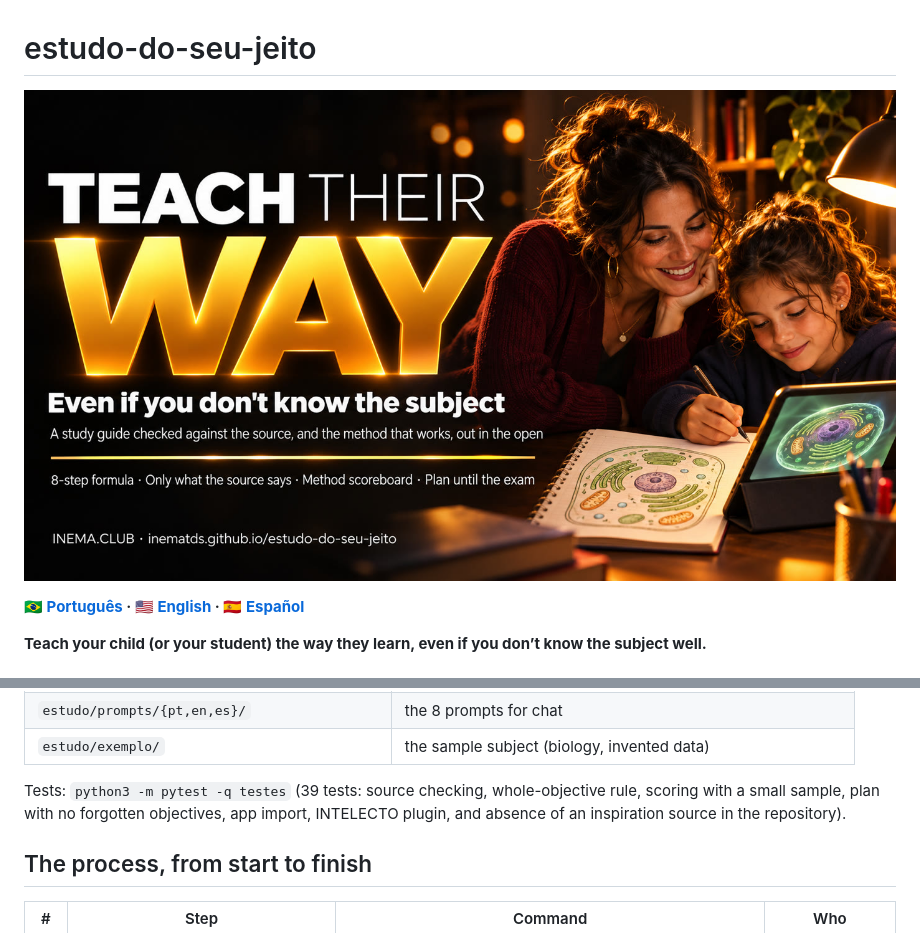
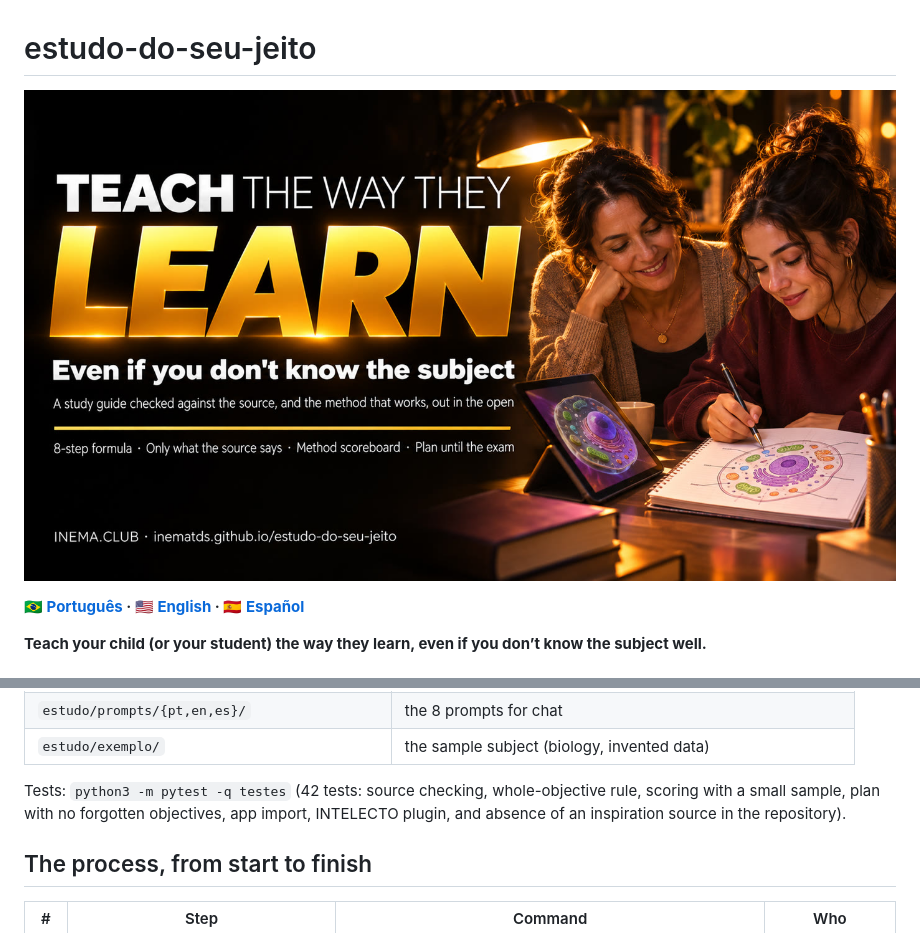
Before and after one commit to inematds/estudo-do-seu-jeito, a Markdown page: README.en.md, 2 parts joined by grey strips. Drawn GitHub-style; pictures changed too: guia/assets/banner-en.jpg.

```diff
--- a/README.en.md
+++ b/README.en.md
@@ -157,7 +157,7 @@ ask “which method is working?”
 | `estudo/prompts/{pt,en,es}/` | the 8 prompts for chat |
 | `estudo/exemplo/` | the sample subject (biology, invented data) |
 
-Tests: `python3 -m pytest -q testes` (39 tests: source checking, whole-objective rule, scoring with a small sample, plan with no forgotten objectives, app import, INTELECTO plugin, and absence of an inspiration source in the repository).
+Tests: `python3 -m pytest -q testes` (42 tests: source checking, whole-objective rule, scoring with a small sample, plan with no forgotten objectives, app import, INTELECTO plugin, and absence of an inspiration source in the repository).
 
 ## The process, from start to finish
 
```
Also changed, not shown: README.es.md (+1 -1 lines), README.md (+1 -1 lines), guia/assets/banner-es.jpg, 12 other files.
